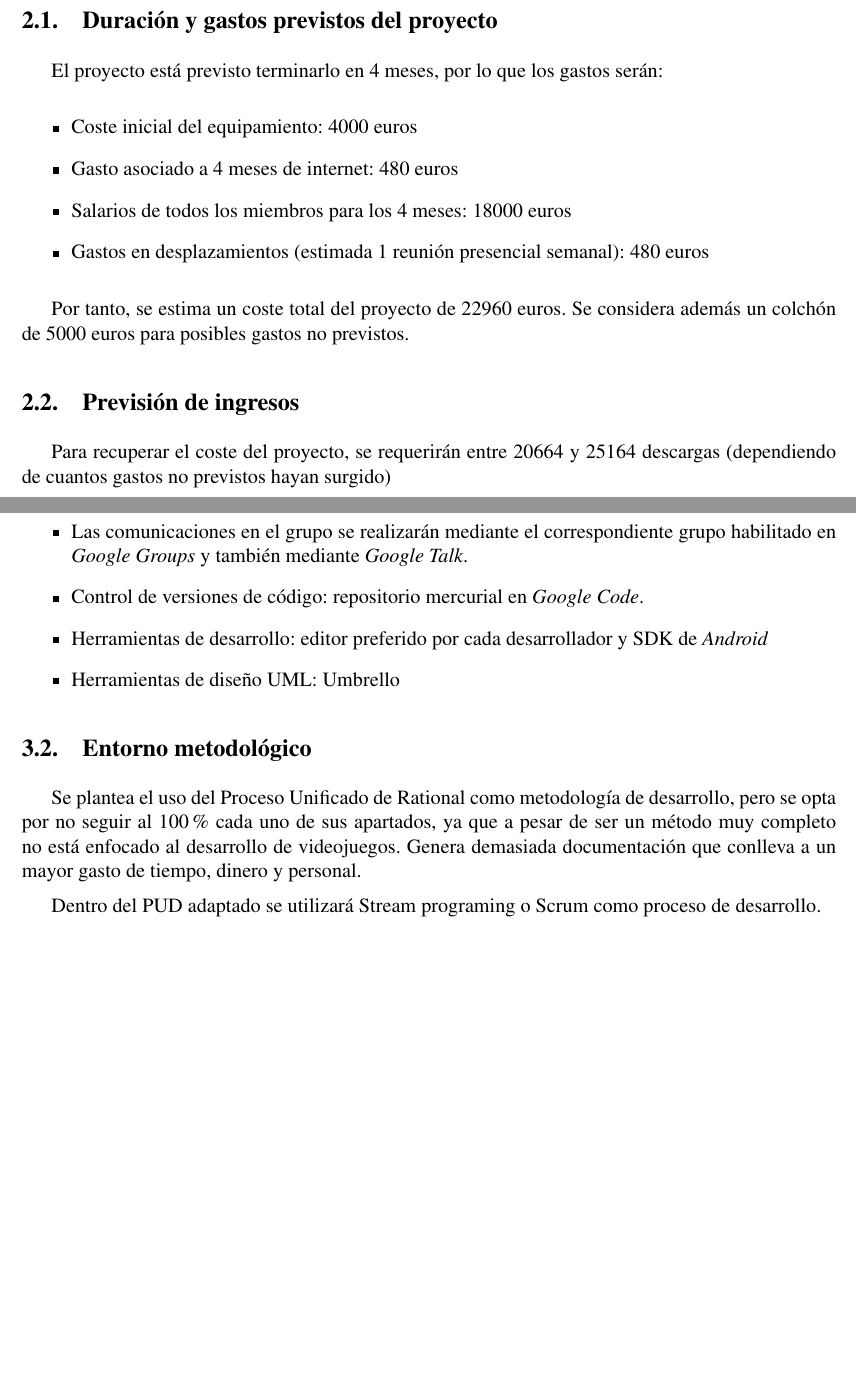
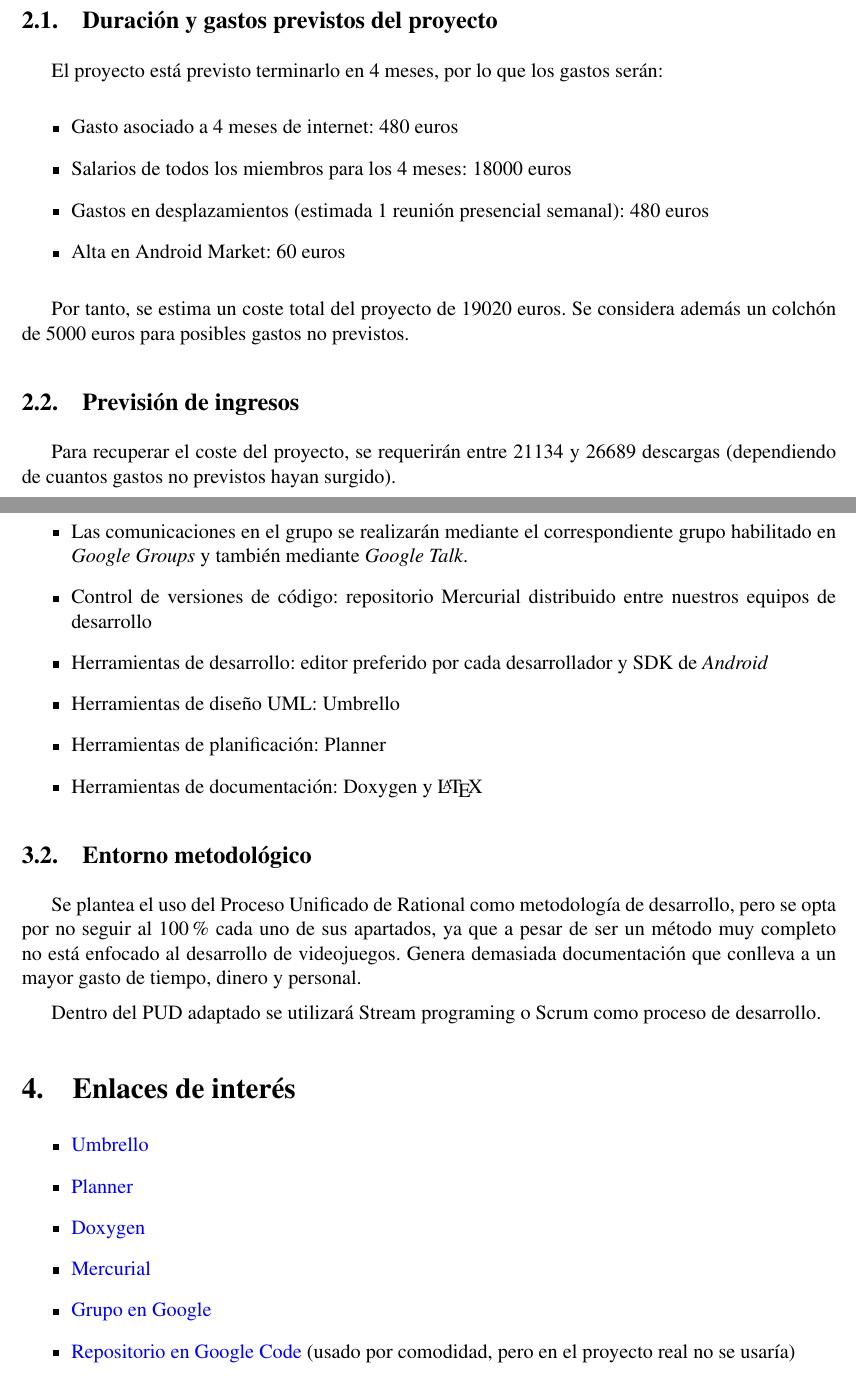
Before and after one commit to brahamlir/iso2-p2-android, a LaTeX document (doc/estructura/main.tex, which reads doc/estructura/estructura.tex): two parts of pages 2 and 3 of 3, joined at a grey line, cut so that both start at the same text, the shorter picture padded with empty space. Compiled offline with pdfLaTeX.

Commit message:
M?s cambios al documento de estructura de la empresa.

```diff
--- a/doc/estructura/estructura.tex
+++ b/doc/estructura/estructura.tex
@@ -60,19 +60,19 @@ $0.90$ euros la descarga.
 El proyecto está previsto terminarlo en 4 meses, por lo que los gastos serán:
 
 \begin{itemize}
-\item Coste inicial del equipamiento: 4000 euros
 \item Gasto asociado a 4 meses de internet: 480 euros
 \item Salarios de todos los miembros para los 4 meses: 18000 euros
 \item Gastos en desplazamientos (estimada 1 reunión presencial semanal): 480 euros
+\item Alta en Android Market: 60 euros
 \end{itemize}
 
-Por tanto, se estima un coste total del proyecto de 22960 euros. Se considera
+Por tanto, se estima un coste total del proyecto de 19020 euros. Se considera
 además un colchón de 5000 euros para posibles gastos no previstos.
 
 \subsection{Previsión de ingresos}
 
-Para recuperar el coste del proyecto, se requerirán entre 20664 y 25164
-descargas (dependiendo de cuantos gastos no previstos hayan surgido)
+Para recuperar el coste del proyecto, se requerirán entre 21134 y 26689
+descargas (dependiendo de cuantos gastos no previstos hayan surgido).
 
 \section{Entorno}
 
@@ -83,12 +83,17 @@ descargas (dependiendo de cuantos gastos no previstos hayan surgido)
 \item Las comunicaciones en el grupo se realizarán mediante el correspondiente grupo
 habilitado en {\em Google Groups} y también mediante {\em Google Talk}.
 
-\item Control de versiones de código: repositorio mercurial en {\em Google Code}.
+\item Control de versiones de código: repositorio Mercurial distribuido entre
+nuestros equipos de desarrollo
 
 \item Herramientas de desarrollo: editor preferido por cada desarrollador y SDK
 de {\em Android}
 
 \item Herramientas de diseño UML: Umbrello
+
+\item Herramientas de planificación: Planner
+
+\item Herramientas de documentación: Doxygen y \LaTeX{}
 
 \end{itemize}
 
@@ -102,3 +107,15 @@ que conlleva a un mayor gasto de tiempo, dinero y personal.
 
 Dentro del PUD adaptado se utilizará Stream programing o Scrum como
 proceso de desarrollo.
+
+\section{Enlaces de interés}
+
+\begin{itemize}
+\item \href{http://uml.sourceforge.net/}{Umbrello}
+\item \href{http://live.gnome.org/Planner}{Planner}
+\item \href{http://www.doxygen.org}{Doxygen}
+\item \href{http://mercurial.selenic.com/}{Mercurial}
+\item \href{http://groups.google.com/group/uclm-iso2-p2-android?hl=es}{Grupo en Google}
+\item \href{https://code.google.com/p/iso2-p2-android/}{Repositorio en Google
+Code} (usado por comodidad, pero en el proyecto real no se usaría)
+\end{itemize}
--- a/doc/estructura/main.tex
+++ b/doc/estructura/main.tex
@@ -80,7 +80,7 @@
 Luis Miguel Garcia-Muñoz Pérez\\
 Eduardo Monroy Martínez\\
 Felipe Terriza García-Muñoz}
-\date{2012}
+\date{}
 
 \begin{document}
 
```
Also changed, not shown: doc/estructura/Makefile.
